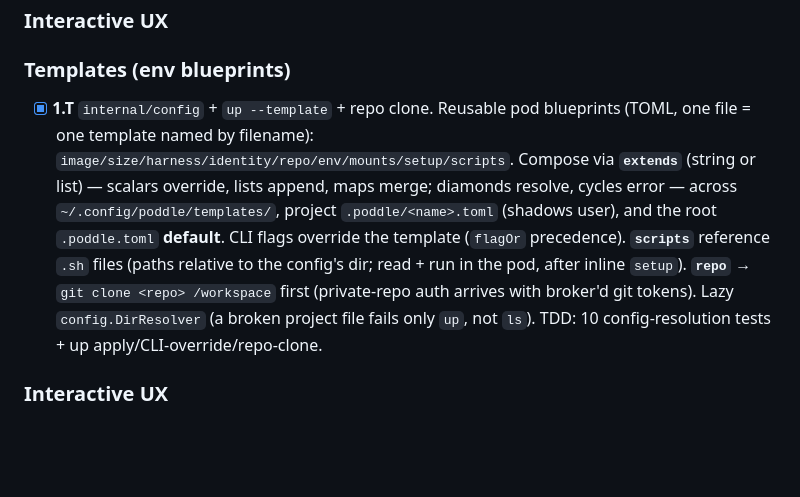
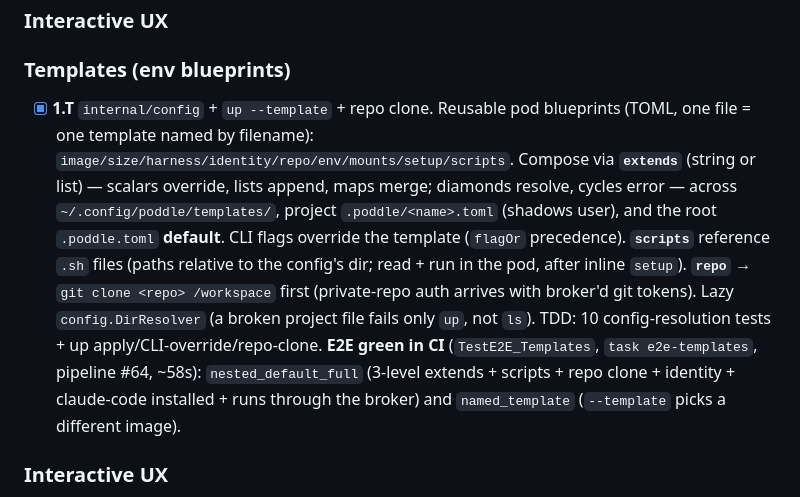
Before and after one commit to datadir-lab/poddle, a Markdown page: TASKS.md, the part around the change. GitHub-like rendering; blank space fills up the shorter version.

Commit message:
docs: templates e2e green in CI (pipeline #64)

```diff
--- a/TASKS.md
+++ b/TASKS.md
@@ -64,7 +64,7 @@ TDD unit: write the test, make it pass, `task ci` green, commit. Check it off.
 
 ### Templates (env blueprints)
 
-- [x] **1.T** `internal/config` + `up --template` + repo clone. Reusable pod blueprints (TOML, one file = one template named by filename): `image/size/harness/identity/repo/env/mounts/setup/scripts`. Compose via **`extends`** (string or list) — scalars override, lists append, maps merge; diamonds resolve, cycles error — across `~/.config/poddle/templates/`, project `.poddle/<name>.toml` (shadows user), and the root `.poddle.toml` **default**. CLI flags override the template (`flagOr` precedence). **`scripts`** reference `.sh` files (paths relative to the config's dir; read + run in the pod, after inline `setup`). **`repo`** → `git clone <repo> /workspace` first (private-repo auth arrives with broker'd git tokens). Lazy `config.DirResolver` (a broken project file fails only `up`, not `ls`). TDD: 10 config-resolution tests + up apply/CLI-override/repo-clone.
+- [x] **1.T** `internal/config` + `up --template` + repo clone. Reusable pod blueprints (TOML, one file = one template named by filename): `image/size/harness/identity/repo/env/mounts/setup/scripts`. Compose via **`extends`** (string or list) — scalars override, lists append, maps merge; diamonds resolve, cycles error — across `~/.config/poddle/templates/`, project `.poddle/<name>.toml` (shadows user), and the root `.poddle.toml` **default**. CLI flags override the template (`flagOr` precedence). **`scripts`** reference `.sh` files (paths relative to the config's dir; read + run in the pod, after inline `setup`). **`repo`** → `git clone <repo> /workspace` first (private-repo auth arrives with broker'd git tokens). Lazy `config.DirResolver` (a broken project file fails only `up`, not `ls`). TDD: 10 config-resolution tests + up apply/CLI-override/repo-clone. **E2E green in CI** (`TestE2E_Templates`, `task e2e-templates`, pipeline #64, ~58s): `nested_default_full` (3-level extends + scripts + repo clone + identity + claude-code installed + runs through the broker) and `named_template` (`--template` picks a different image).
 
 ### Interactive UX
 
```
